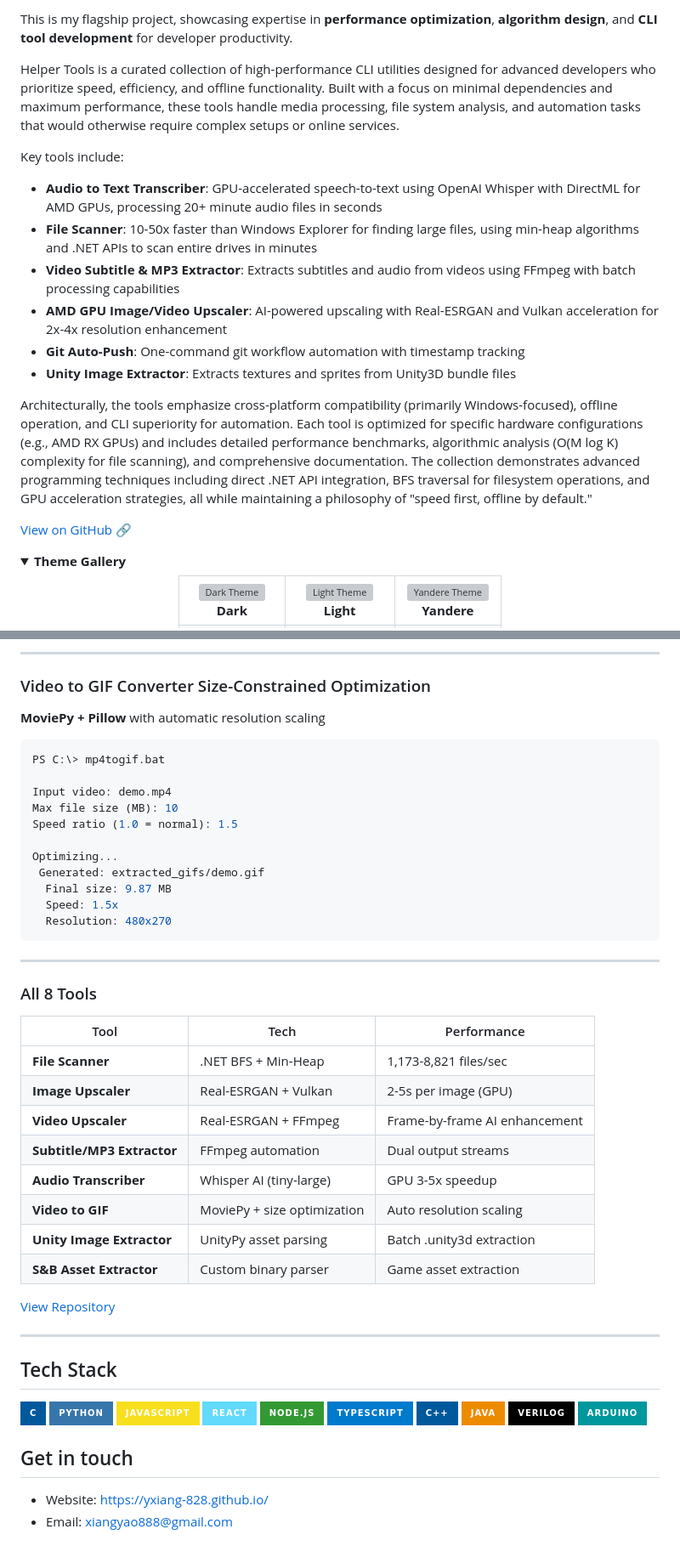
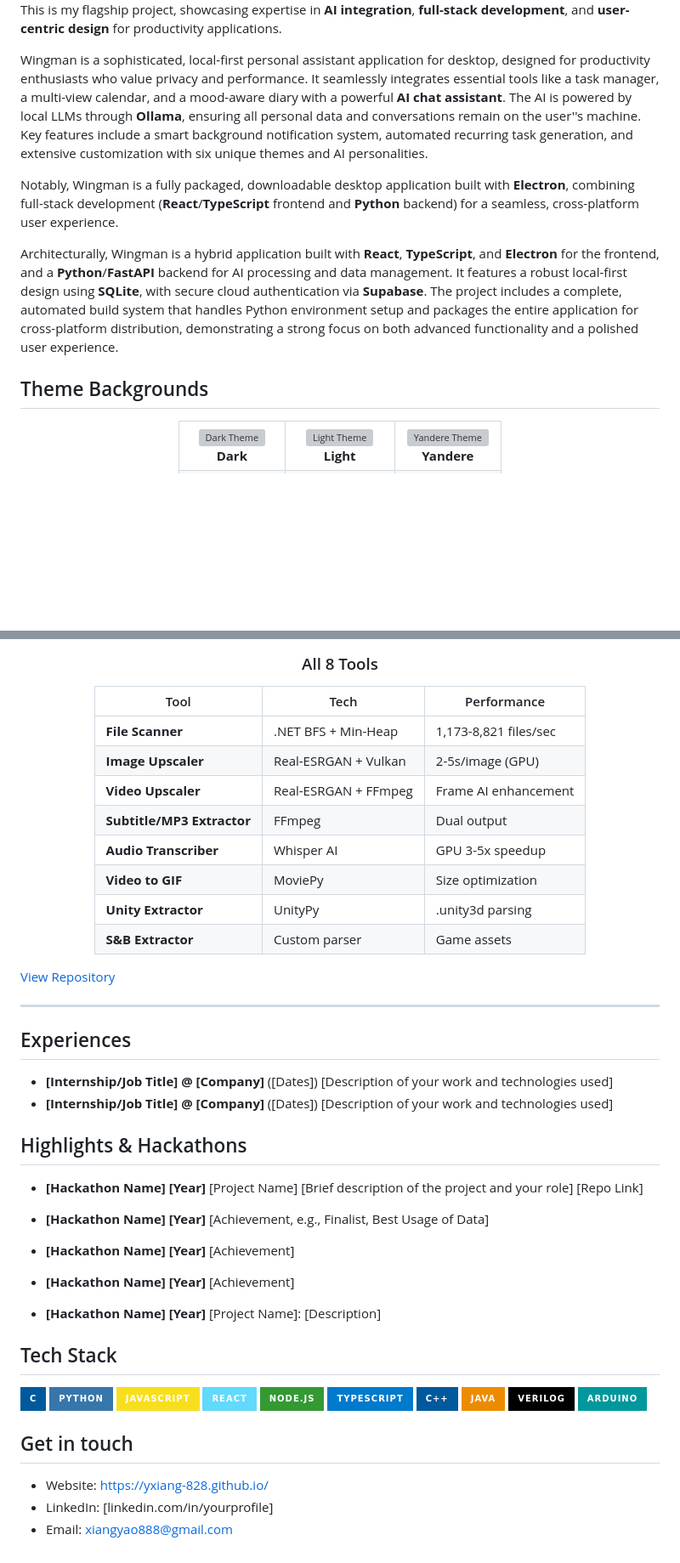
Before and after one commit to Yxiang-828/Yxiang-828.github.io, a Markdown page: README.md, 2 parts joined by grey strips. Shown at 85% size. Drawn GitHub-style; folded sections open; badges without logos; blank space fills up the shorter version; grey boxes are pictures that could not be loaded.

````diff
--- a/README.md
+++ b/README.md
@@ -16,22 +19,13 @@
 
-This is my flagship project, showcasing expertise in **performance optimization**, **algorithm design**, and **CLI tool development** for developer productivity.
+This is my flagship project, showcasing expertise in **AI integration**, **full-stack development**, and **user-centric design** for productivity applications.
 
-Helper Tools is a curated collection of high-performance CLI utilities designed for advanced developers who prioritize speed, efficiency, and offline functionality. Built with a focus on minimal dependencies and maximum performance, these tools handle media processing, file system analysis, and automation tasks that would otherwise require complex setups or online services.
+Wingman is a sophisticated, local-first personal assistant application for desktop, designed for productivity enthusiasts who value privacy and performance. It seamlessly integrates essential tools like a task manager, a multi-view calendar, and a mood-aware diary with a powerful **AI chat assistant**. The AI is powered by local LLMs through **Ollama**, ensuring all personal data and conversations remain on the user''s machine. Key features include a smart background notification system, automated recurring task generation, and extensive customization with six unique themes and AI personalities.
 
-Key tools include:
-- **Audio to Text Transcriber**: GPU-accelerated speech-to-text using OpenAI Whisper with DirectML for AMD GPUs, processing 20+ minute audio files in seconds
-- **File Scanner**: 10-50x faster than Windows Explorer for finding large files, using min-heap algorithms and .NET APIs to scan entire drives in minutes
-- **Video Subtitle & MP3 Extractor**: Extracts subtitles and audio from videos using FFmpeg with batch processing capabilities
-- **AMD GPU Image/Video Upscaler**: AI-powered upscaling with Real-ESRGAN and Vulkan acceleration for 2x-4x resolution enhancement
-- **Git Auto-Push**: One-command git workflow automation with timestamp tracking
-- **Unity Image Extractor**: Extracts textures and sprites from Unity3D bundle files
+Notably, Wingman is a fully packaged, downloadable desktop application built with **Electron**, combining full-stack development (**React**/**TypeScript** frontend and **Python** backend) for a seamless, cross-platform user experience.
 
-Architecturally, the tools emphasize cross-platform compatibility (primarily Windows-focused), offline operation, and CLI superiority for automation. Each tool is optimized for specific hardware configurations (e.g., AMD RX GPUs) and includes detailed performance benchmarks, algorithmic analysis (O(M log K) complexity for file scanning), and comprehensive documentation. The collection demonstrates advanced programming techniques including direct .NET API integration, BFS traversal for filesystem operations, and GPU acceleration strategies, all while maintaining a philosophy of "speed first, offline by default."
+Architecturally, Wingman is a hybrid application built with **React**, **TypeScript**, and **Electron** for the frontend, and a **Python**/**FastAPI** backend for AI processing and data management. It features a robust local-first design using **SQLite**, with secure cloud authentication via **Supabase**. The project includes a complete, automated build system that handles Python environment setup and packages the entire application for cross-platform distribution, demonstrating a strong focus on both advanced functionality and a polished user experience.
 
-[View on GitHub](https://github.com/Yxiang-828/Helper_Tools) 🔗
-
-<details>
-<summary><b> Theme Gallery</b></summary>
+##  Theme Backgrounds
 
 <div align="center">
 <table>
@@ -165,40 +95,35 @@ Time: 2m 34s
----
-
-### Video to GIF Converter  Size-Constrained Optimization
-**MoviePy + Pillow** with automatic resolution scaling
-
-```bash
-PS C:\> mp4togif.bat
-
-Input video: demo.mp4
-Max file size (MB): 10
-Speed ratio (1.0 = normal): 1.5
-
-Optimizing...
- Generated: extracted_gifs/demo.gif
-  Final size: 9.87 MB
-  Speed: 1.5x
-  Resolution: 480x270
-```
-
----
-
-###  All 8 Tools
+### All 8 Tools
 
 | Tool | Tech | Performance |
 |------|------|-------------|
 | **File Scanner** | .NET BFS + Min-Heap | 1,173-8,821 files/sec |
-| **Image Upscaler** | Real-ESRGAN + Vulkan | 2-5s per image (GPU) |
-| **Video Upscaler** | Real-ESRGAN + FFmpeg | Frame-by-frame AI enhancement |
-| **Subtitle/MP3 Extractor** | FFmpeg automation | Dual output streams |
-| **Audio Transcriber** | Whisper AI (tiny-large) | GPU 3-5x speedup |
-| **Video to GIF** | MoviePy + size optimization | Auto resolution scaling |
-| **Unity Image Extractor** | UnityPy asset parsing | Batch .unity3d extraction |
-| **S&B Asset Extractor** | Custom binary parser | Game asset extraction |
+| **Image Upscaler** | Real-ESRGAN + Vulkan | 2-5s/image (GPU) |
+| **Video Upscaler** | Real-ESRGAN + FFmpeg | Frame AI enhancement |
+| **Subtitle/MP3 Extractor** | FFmpeg | Dual output |
+| **Audio Transcriber** | Whisper AI | GPU 3-5x speedup |
+| **Video to GIF** | MoviePy | Size optimization |
+| **Unity Extractor** | UnityPy | .unity3d parsing |
+| **S&B Extractor** | Custom parser | Game assets |
+
+</div>
 
 [View Repository](https://github.com/Yxiang-828/Helper_Tools)
 
 ---
+
+##  Experiences
+- **[Internship/Job Title] @ [Company]** ([Dates])  [Description of your work and technologies used]
+- **[Internship/Job Title] @ [Company]** ([Dates])  [Description of your work and technologies used]
+
+##  Highlights & Hackathons
+- **[Hackathon Name] [Year]**  [Project Name]
+  [Brief description of the project and your role]
+  [Repo Link]
+
+- **[Hackathon Name] [Year]**  [Achievement, e.g., Finalist, Best Usage of Data]
+- **[Hackathon Name] [Year]**  [Achievement]
+- **[Hackathon Name] [Year]**  [Achievement]
+- **[Hackathon Name] [Year]**  [Project Name]: [Description]
 
 ##  Tech Stack
 ![C](https://img.shields.io/badge/C-00599C?style=for-the-badge&logo=c&logoColor=white)
@@ -214,4 +139,5 @@ Optimizing...
 
 ##  Get in touch
 -  Website: https://yxiang-828.github.io/
+-  LinkedIn: [linkedin.com/in/yourprofile]
 -  Email: xiangyao888@gmail.com
````
Also changed, not shown: other parts of README.md (+34 -95 lines).
